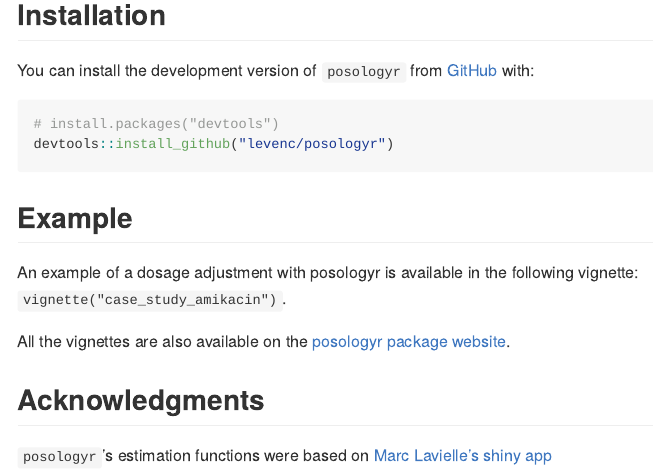
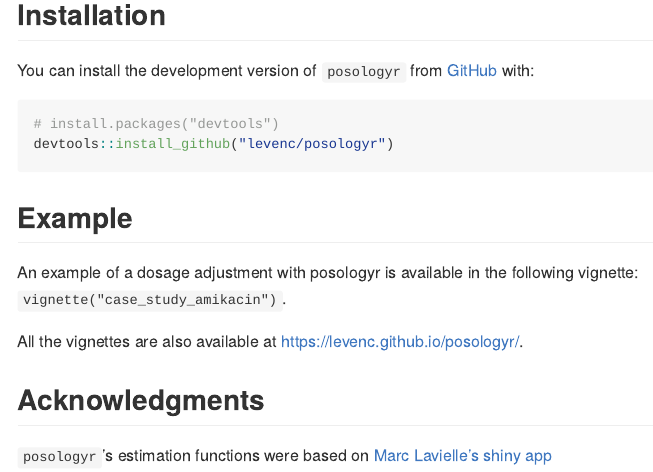
Before and after one commit to levenc/posologyr, an R Markdown document (README.Rmd): the page in a window 1100 px wide, from 630 px down. The pictures show the output file README.md that the author committed with the source, drawn offline in the style of GitHub.

Commit message:
add https://levenc.github.io/posologyr/ to README

```diff
--- a/README.Rmd
+++ b/README.Rmd
@@ -49,7 +49,7 @@
 
 An example of a dosage adjustment with posologyr is available in the following vignette: `vignette("case_study_amikacin")`.
 
-All the vignettes are also available on the [posologyr package website](https://levenc.github.io/posologyr/).
+All the vignettes are also available at [https://levenc.github.io/posologyr/](https://levenc.github.io/posologyr/).
 
 ## Acknowledgments
 `posologyr`'s estimation functions were based on [Marc Lavielle's shiny app]( http://shiny.webpopix.org/mcmc/bayes1/)
```
Also changed, not shown: README.md, docs/pkgdown.yml, 1 other file.
